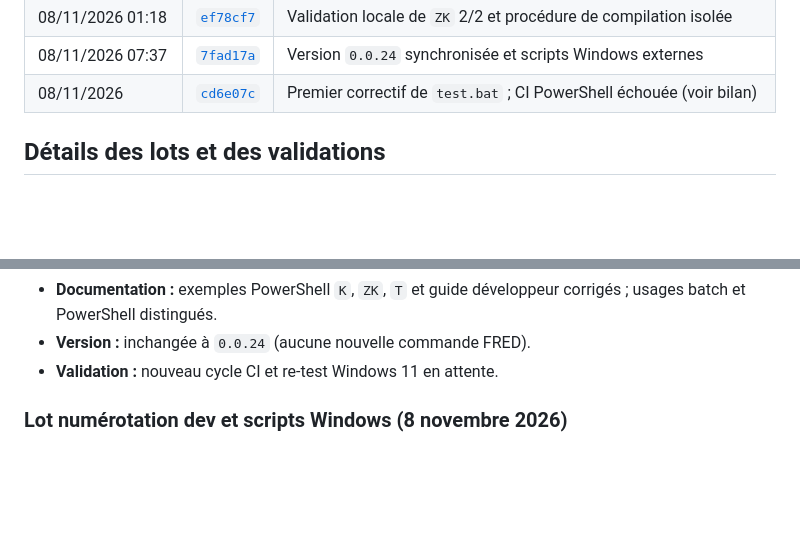
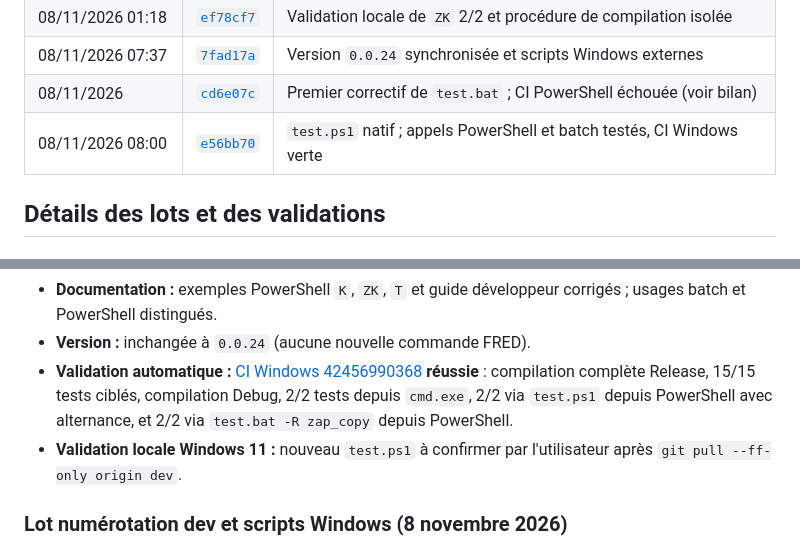
Before and after one commit to PatrickRioche/FREDPP, a Markdown page: docs/project/DEVELOPMENT_LOG.md, 2 parts joined by grey strips. GitHub-like rendering; blank space fills up the shorter version.

Commit message:
docs(dev): record successful PowerShell CTest wrapper validation

```diff
--- a/docs/project/DEVELOPMENT_LOG.md
+++ b/docs/project/DEVELOPMENT_LOG.md
@@ -44,6 +44,7 @@ conservent leurs horodatages originaux en UTC.
 | 08/11/2026 01:18 | [`ef78cf7`](https://github.com/PatrickRioche/FREDPP/commit/ef78cf7a0536cf232751beb92582236d6287b7c6) | Validation locale de `ZK` 2/2 et procédure de compilation isolée |
 | 08/11/2026 07:37 | [`7fad17a`](https://github.com/PatrickRioche/FREDPP/commit/7fad17a31b8410df577e507c0c44c8b8d30b4867) | Version `0.0.24` synchronisée et scripts Windows externes |
 | 08/11/2026 | [`cd6e07c`](https://github.com/PatrickRioche/FREDPP/commit/cd6e07c7506e2f43d4a24e171a3a1c17a1569f69) | Premier correctif de `test.bat` ; CI PowerShell échouée (voir bilan) |
+| 08/11/2026 08:00 | [`e56bb70`](https://github.com/PatrickRioche/FREDPP/commit/e56bb70e04e8e76cbb8887943ef8e0cd3441a8d1) | `test.ps1` natif ; appels PowerShell et batch testés, CI Windows verte |
 
 ## Détails des lots et des validations
 
@@ -66,7 +67,8 @@ conservent leurs horodatages originaux en UTC.
 - **Documentation :** exemples PowerShell `K`, `ZK`, `T` et guide
   développeur corrigés ; usages batch et PowerShell distingués.
 - **Version :** inchangée à `0.0.24` (aucune nouvelle commande FRED).
-- **Validation :** nouveau cycle CI et re-test Windows 11 en attente.
+- **Validation automatique :** [CI Windows 42456990368](https://github.com/PatrickRioche/FREDPP/actions/runs/42456990368) **réussie** : compilation complète Release, 15/15 tests ciblés, compilation Debug, 2/2 tests depuis `cmd.exe`, 2/2 via `test.ps1` depuis PowerShell avec alternance, et 2/2 via `test.bat -R zap_copy` depuis PowerShell.
+- **Validation locale Windows 11 :** nouveau `test.ps1` à confirmer par l'utilisateur après `git pull --ff-only origin dev`.
 
 ### Lot numérotation dev et scripts Windows (8 novembre 2026)
 
```
Also changed, not shown: other parts of docs/project/DEVELOPMENT_LOG.md (+1 -1 lines).
